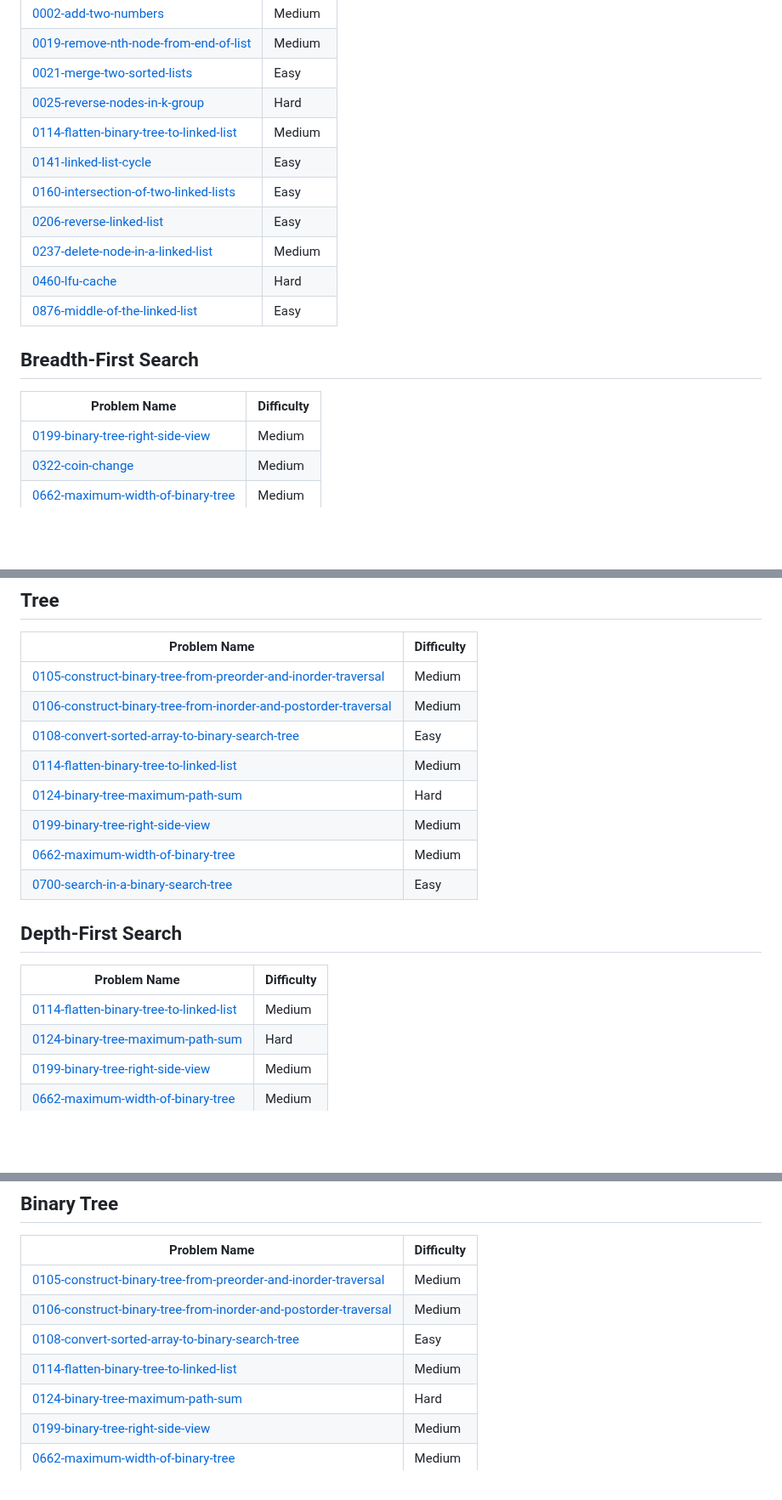
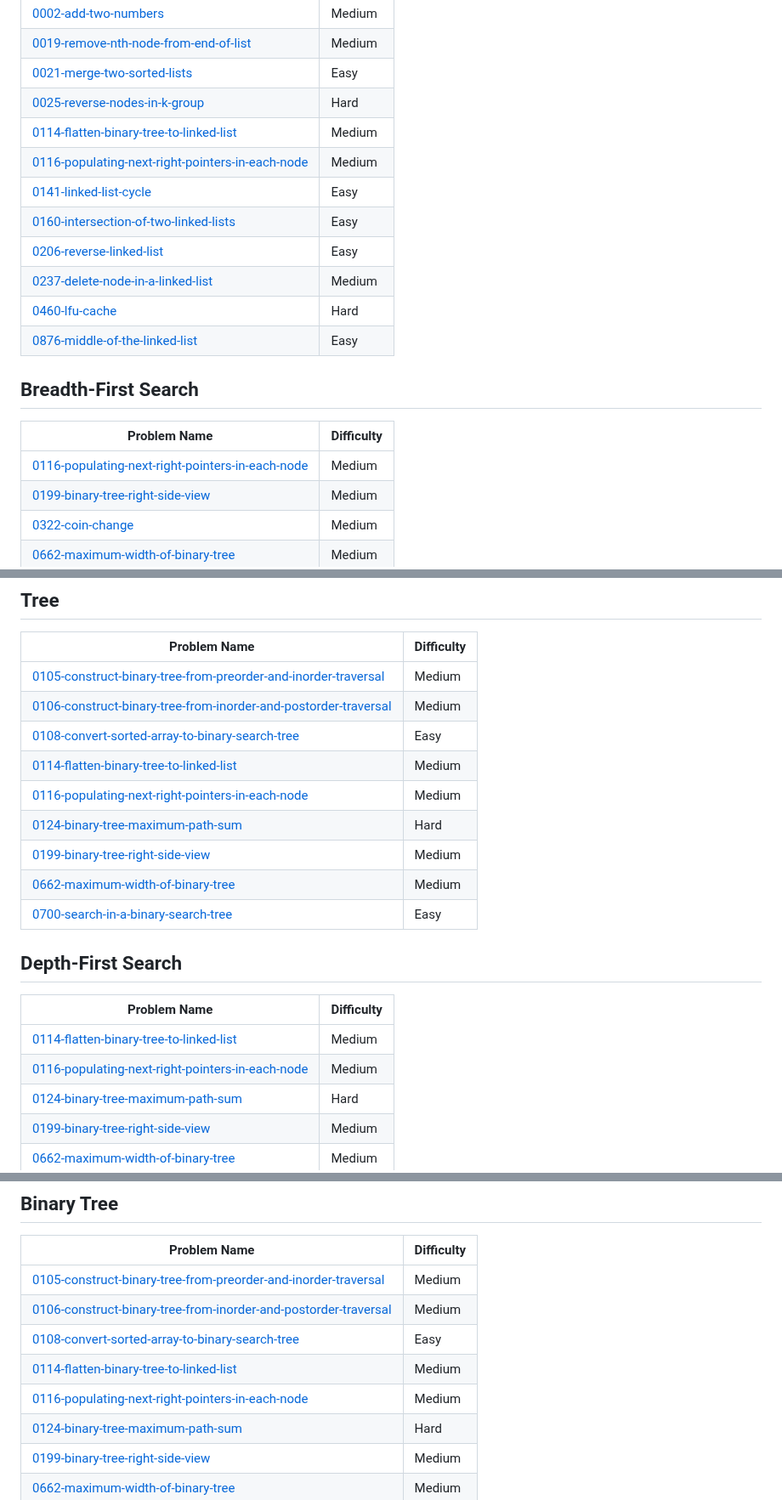
Before and after one commit to AbhiEE03/LeetCode_abhi, a Markdown page: README.md, 3 parts joined by grey strips. Shown at 85% size. Drawn GitHub-style; blank space fills up the shorter version.

Commit message:
Add 0116-populating-next-right-pointers-in-each-node to topics.

```diff
--- a/README.md
+++ b/README.md
@@ -215,6 +215,7 @@ Check Out more on : https://leetcode.com/u/abhiee03/
 | [0021-merge-two-sorted-lists](https://github.com/AbhiEE03/LeetCode_abhi/tree/main/0021-merge-two-sorted-lists/) | Easy |
 | [0025-reverse-nodes-in-k-group](https://github.com/AbhiEE03/LeetCode_abhi/tree/main/0025-reverse-nodes-in-k-group/) | Hard |
 | [0114-flatten-binary-tree-to-linked-list](https://github.com/AbhiEE03/LeetCode_abhi/tree/main/0114-flatten-binary-tree-to-linked-list/) | Medium |
+| [0116-populating-next-right-pointers-in-each-node](https://github.com/AbhiEE03/LeetCode_abhi/tree/main/0116-populating-next-right-pointers-in-each-node/) | Medium |
 | [0141-linked-list-cycle](https://github.com/AbhiEE03/LeetCode_abhi/tree/main/0141-linked-list-cycle/) | Easy |
 | [0160-intersection-of-two-linked-lists](https://github.com/AbhiEE03/LeetCode_abhi/tree/main/0160-intersection-of-two-linked-lists/) | Easy |
 | [0206-reverse-linked-list](https://github.com/AbhiEE03/LeetCode_abhi/tree/main/0206-reverse-linked-list/) | Easy |
@@ -224,6 +225,7 @@ Check Out more on : https://leetcode.com/u/abhiee03/
 ## Breadth-First Search
 | Problem Name | Difficulty |
 | ------- | ------- |
+| [0116-populating-next-right-pointers-in-each-node](https://github.com/AbhiEE03/LeetCode_abhi/tree/main/0116-populating-next-right-pointers-in-each-node/) | Medium |
 | [0199-binary-tree-right-side-view](https://github.com/AbhiEE03/LeetCode_abhi/tree/main/0199-binary-tree-right-side-view/) | Medium |
 | [0322-coin-change](https://github.com/AbhiEE03/LeetCode_abhi/tree/main/0322-coin-change/) | Medium |
 | [0662-maximum-width-of-binary-tree](https://github.com/AbhiEE03/LeetCode_abhi/tree/main/0662-maximum-width-of-binary-tree/) | Medium |
@@ -304,6 +306,7 @@ Check Out more on : https://leetcode.com/u/abhiee03/
 | [0106-construct-binary-tree-from-inorder-and-postorder-traversal](https://github.com/AbhiEE03/LeetCode_abhi/tree/main/0106-construct-binary-tree-from-inorder-and-postorder-traversal/) | Medium |
 | [0108-convert-sorted-array-to-binary-search-tree](https://github.com/AbhiEE03/LeetCode_abhi/tree/main/0108-convert-sorted-array-to-binary-search-tree/) | Easy |
 | [0114-flatten-binary-tree-to-linked-list](https://github.com/AbhiEE03/LeetCode_abhi/tree/main/0114-flatten-binary-tree-to-linked-list/) | Medium |
+| [0116-populating-next-right-pointers-in-each-node](https://github.com/AbhiEE03/LeetCode_abhi/tree/main/0116-populating-next-right-pointers-in-each-node/) | Medium |
 | [0124-binary-tree-maximum-path-sum](https://github.com/AbhiEE03/LeetCode_abhi/tree/main/0124-binary-tree-maximum-path-sum/) | Hard |
 | [0199-binary-tree-right-side-view](https://github.com/AbhiEE03/LeetCode_abhi/tree/main/0199-binary-tree-right-side-view/) | Medium |
 | [0662-maximum-width-of-binary-tree](https://github.com/AbhiEE03/LeetCode_abhi/tree/main/0662-maximum-width-of-binary-tree/) | Medium |
@@ -312,6 +315,7 @@ Check Out more on : https://leetcode.com/u/abhiee03/
 | Problem Name | Difficulty |
 | ------- | ------- |
 | [0114-flatten-binary-tree-to-linked-list](https://github.com/AbhiEE03/LeetCode_abhi/tree/main/0114-flatten-binary-tree-to-linked-list/) | Medium |
+| [0116-populating-next-right-pointers-in-each-node](https://github.com/AbhiEE03/LeetCode_abhi/tree/main/0116-populating-next-right-pointers-in-each-node/) | Medium |
 | [0124-binary-tree-maximum-path-sum](https://github.com/AbhiEE03/LeetCode_abhi/tree/main/0124-binary-tree-maximum-path-sum/) | Hard |
 | [0199-binary-tree-right-side-view](https://github.com/AbhiEE03/LeetCode_abhi/tree/main/0199-binary-tree-right-side-view/) | Medium |
 | [0662-maximum-width-of-binary-tree](https://github.com/AbhiEE03/LeetCode_abhi/tree/main/0662-maximum-width-of-binary-tree/) | Medium |
@@ -322,6 +326,7 @@ Check Out more on : https://leetcode.com/u/abhiee03/
 | [0106-construct-binary-tree-from-inorder-and-postorder-traversal](https://github.com/AbhiEE03/LeetCode_abhi/tree/main/0106-construct-binary-tree-from-inorder-and-postorder-traversal/) | Medium |
 | [0108-convert-sorted-array-to-binary-search-tree](https://github.com/AbhiEE03/LeetCode_abhi/tree/main/0108-convert-sorted-array-to-binary-search-tree/) | Easy |
 | [0114-flatten-binary-tree-to-linked-list](https://github.com/AbhiEE03/LeetCode_abhi/tree/main/0114-flatten-binary-tree-to-linked-list/) | Medium |
+| [0116-populating-next-right-pointers-in-each-node](https://github.com/AbhiEE03/LeetCode_abhi/tree/main/0116-populating-next-right-pointers-in-each-node/) | Medium |
 | [0124-binary-tree-maximum-path-sum](https://github.com/AbhiEE03/LeetCode_abhi/tree/main/0124-binary-tree-maximum-path-sum/) | Hard |
 | [0199-binary-tree-right-side-view](https://github.com/AbhiEE03/LeetCode_abhi/tree/main/0199-binary-tree-right-side-view/) | Medium |
 | [0662-maximum-width-of-binary-tree](https://github.com/AbhiEE03/LeetCode_abhi/tree/main/0662-maximum-width-of-binary-tree/) | Medium |
```
